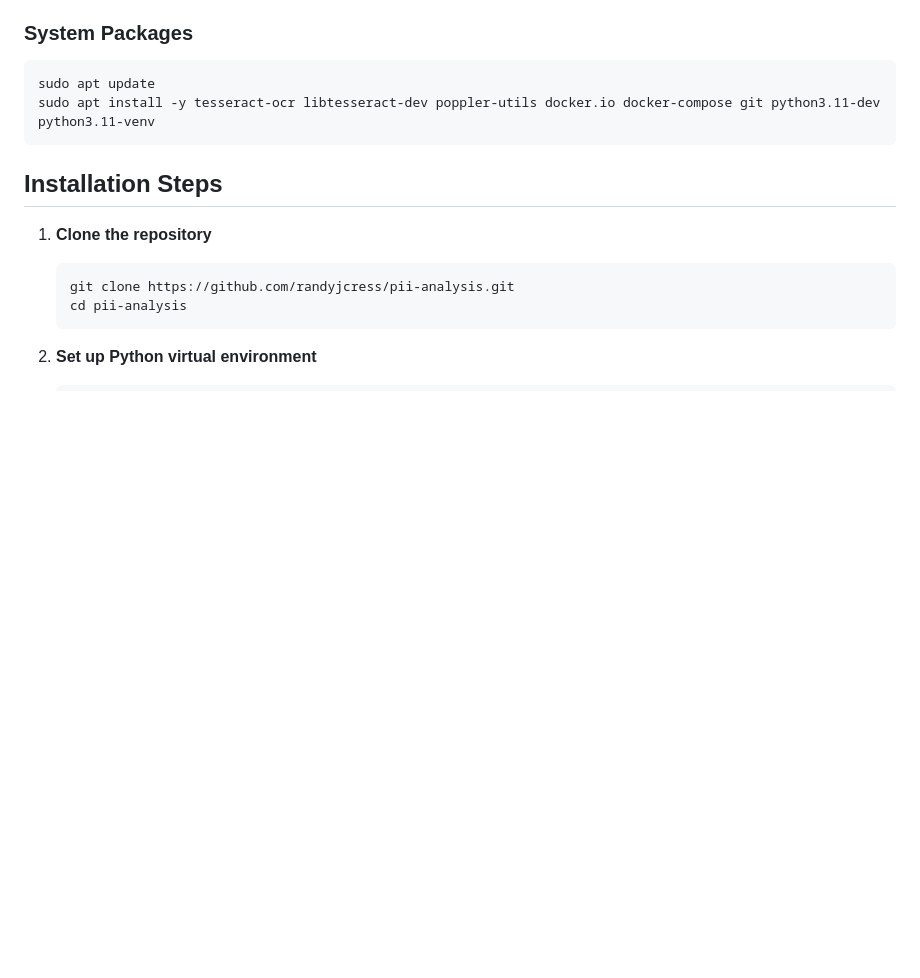
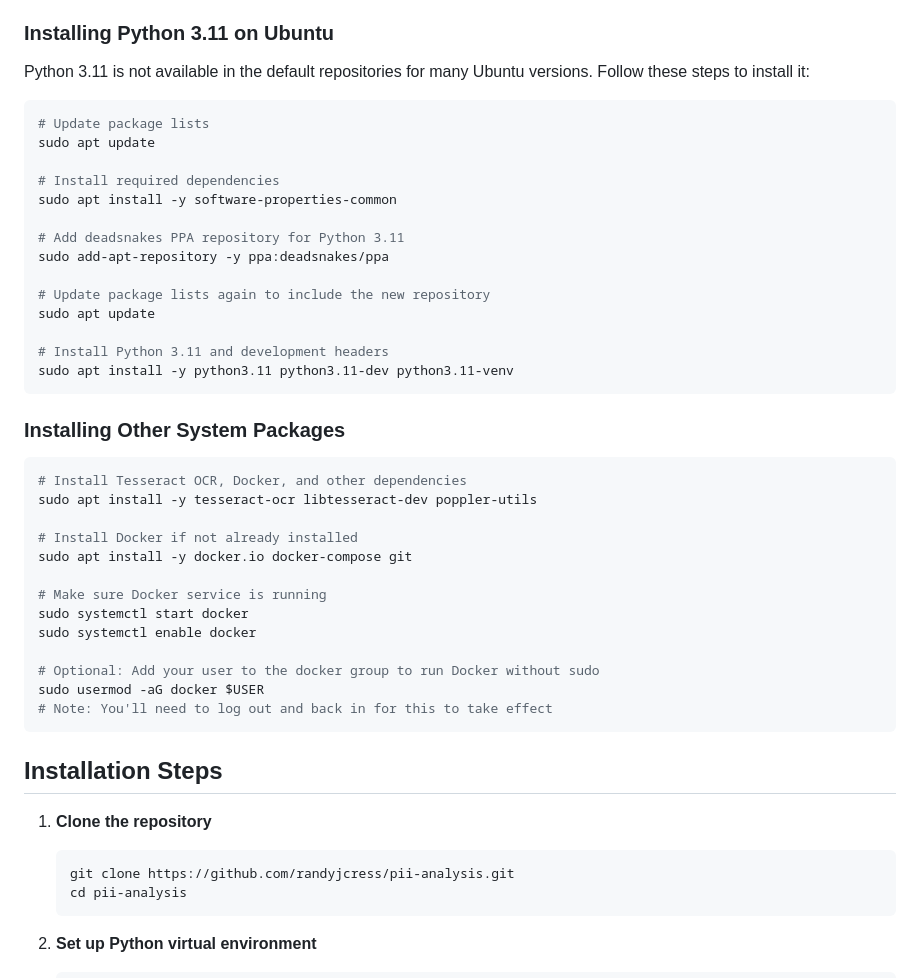
Before and after one commit to randyjcress/pii-analyzer, a Markdown page: ubuntu_installation.md, the part around the change. GitHub-like rendering; blank space fills up the shorter version.

Commit message:
Update Ubuntu installation guide with Python 3.11 PPA repository instructions

````diff
--- a/ubuntu_installation.md
+++ b/ubuntu_installation.md
@@ -16,10 +16,43 @@ This is a PII analysis system built on:
 - 8GB+ RAM recommended (Spacy models and OCR processing can be memory intensive)
 - Sufficient disk space for document processing
 
-### System Packages
+### Installing Python 3.11 on Ubuntu
+
+Python 3.11 is not available in the default repositories for many Ubuntu versions. Follow these steps to install it:
+
 ```bash
+# Update package lists
 sudo apt update
-sudo apt install -y tesseract-ocr libtesseract-dev poppler-utils docker.io docker-compose git python3.11-dev python3.11-venv
+
+# Install required dependencies
+sudo apt install -y software-properties-common
+
+# Add deadsnakes PPA repository for Python 3.11
+sudo add-apt-repository -y ppa:deadsnakes/ppa
+
+# Update package lists again to include the new repository
+sudo apt update
+
+# Install Python 3.11 and development headers
+sudo apt install -y python3.11 python3.11-dev python3.11-venv
+```
+
+### Installing Other System Packages
+
+```bash
+# Install Tesseract OCR, Docker, and other dependencies
+sudo apt install -y tesseract-ocr libtesseract-dev poppler-utils
+
+# Install Docker if not already installed
+sudo apt install -y docker.io docker-compose git
+
+# Make sure Docker service is running
+sudo systemctl start docker
+sudo systemctl enable docker
+
+# Optional: Add your user to the docker group to run Docker without sudo
+sudo usermod -aG docker $USER
+# Note: You'll need to log out and back in for this to take effect
 ```
 
 ## Installation Steps
````
